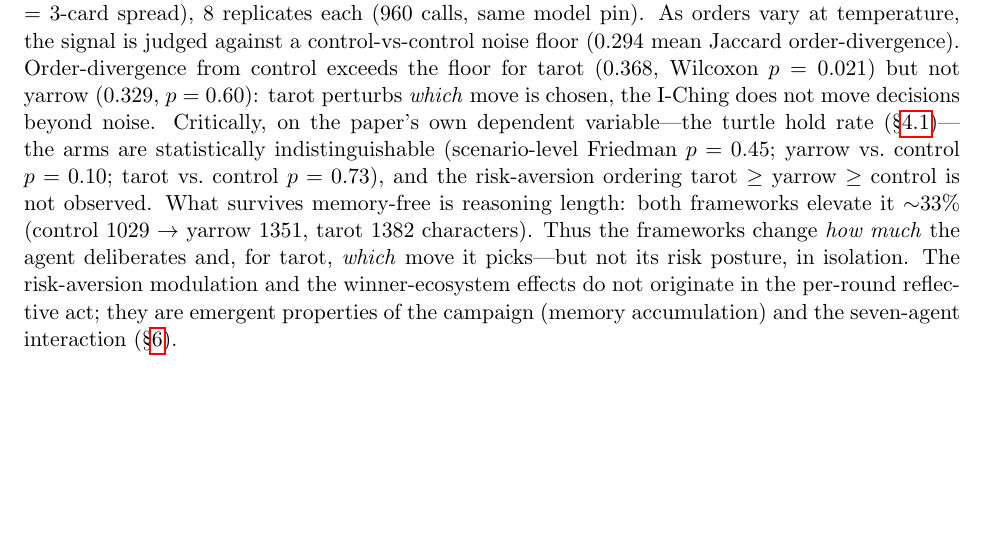
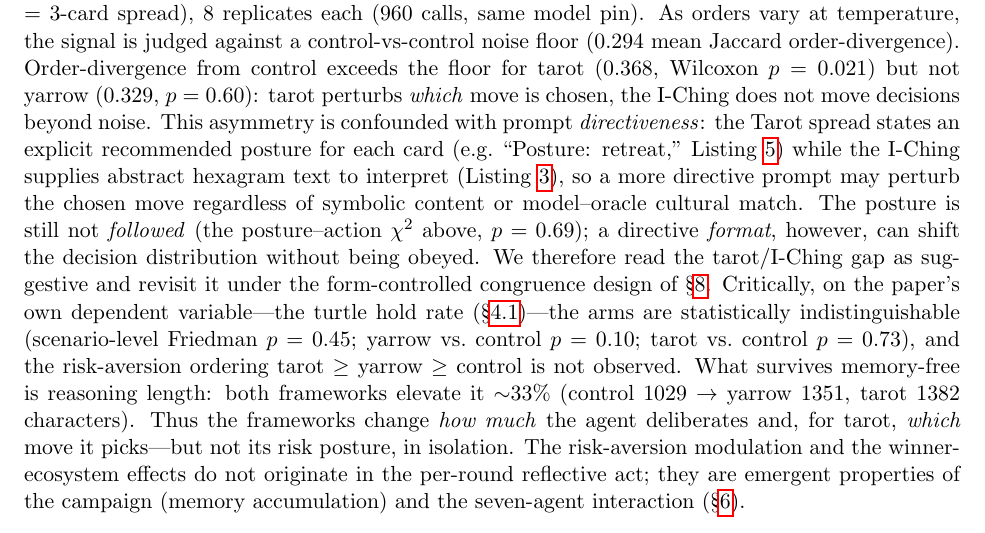
Before and after one commit to augchan42/symbolic-framework-ecosystem-effects, a LaTeX paper (arxiv-submission/main.tex): part of page 9 of 26, cut so that both start at the same text, the shorter picture padded with empty space. Compiled offline with pdfLaTeX.

Commit message:
paper(v2): flag the Tarot/I-Ching prompt-directiveness confound in §4.3
The decision-isolation asymmetry (Tarot perturbs the chosen move, p=0.021;
I-Ching does not, p=0.60) is confounded with prompt FORM: the Tarot spread
states an explicit recommended posture per card ("Posture: retreat") while the
I-Ching supplies abstract text to interpret. A directive format can shift the
decision distribution without being followed (posture-action chi^2 p=0.69), so
we read the gap as suggestive and defer to the form-controlled congruence test.
Verified against the real engine prompts (src/agents/prompts.py + game logs).

Co-Authored-By: Claude Opus 4.8 (1M context) <noreply@anthropic.com>

```diff
--- a/arxiv-submission/main.tex
+++ b/arxiv-submission/main.tex
@@ -237,7 +237,7 @@ We perform an analogous test on the Tarot condition. Each card has a grounded \t
 The scrambled-text ablation (\S\ref{sec:conditions}) provides the critical test: destroying semantic coherence while preserving prompt structure produces its own distinct ecosystem signature (Qi dominance, 5/10, $p = 0.006$), ruling out both semantic content-following and prompt structure alone as sufficient explanations. Content-action independence rules out content-following, but it does not by itself establish that the reflective \emph{process} modulates decisions; that inference rests on campaign-level differences, which carry memory and multi-agent confounds. We test it directly next.
 
 \paragraph{Memory-free decision isolation: the process does not modulate risk posture.}
-To isolate the per-decision effect of the reflective process from memory accumulation and multi-agent propagation, we ran a pre-registered fixed-scenario probe. For 40 real board positions sampled across game phase, the framework-receiving agent was queried under three reflective blocks over an \emph{identical} board with \emph{no memory} (control = length-matched generic; yarrow = I-Ching; tarot = 3-card spread), 8 replicates each (960 calls, same model pin). As orders vary at temperature, the signal is judged against a control-vs-control noise floor (0.294 mean Jaccard order-divergence). Order-divergence from control exceeds the floor for tarot (0.368, Wilcoxon $p = 0.021$) but not yarrow (0.329, $p = 0.60$): tarot perturbs \emph{which} move is chosen, the I-Ching does not move decisions beyond noise. Critically, on the paper's own dependent variable---the turtle hold rate (\S\ref{sec:turtle})---the arms are statistically indistinguishable (scenario-level Friedman $p = 0.45$; yarrow vs.\ control $p = 0.10$; tarot vs.\ control $p = 0.73$), and the risk-aversion ordering tarot $\geq$ yarrow $\geq$ control is not observed. What survives memory-free is reasoning length: both frameworks elevate it ${\sim}33\%$ (control 1029 $\to$ yarrow 1351, tarot 1382 characters). Thus the frameworks change \emph{how much} the agent deliberates and, for tarot, \emph{which} move it picks---but not its risk posture, in isolation. The risk-aversion modulation and the winner-ecosystem effects do not originate in the per-round reflective act; they are emergent properties of the campaign (memory accumulation) and the seven-agent interaction (\S\ref{sec:discussion}).
+To isolate the per-decision effect of the reflective process from memory accumulation and multi-agent propagation, we ran a pre-registered fixed-scenario probe. For 40 real board positions sampled across game phase, the framework-receiving agent was queried under three reflective blocks over an \emph{identical} board with \emph{no memory} (control = length-matched generic; yarrow = I-Ching; tarot = 3-card spread), 8 replicates each (960 calls, same model pin). As orders vary at temperature, the signal is judged against a control-vs-control noise floor (0.294 mean Jaccard order-divergence). Order-divergence from control exceeds the floor for tarot (0.368, Wilcoxon $p = 0.021$) but not yarrow (0.329, $p = 0.60$): tarot perturbs \emph{which} move is chosen, the I-Ching does not move decisions beyond noise. This asymmetry is confounded with prompt \emph{directiveness}: the Tarot spread states an explicit recommended posture for each card (e.g.\ ``Posture: retreat,'' Listing~\ref{lst:tarot}) while the I-Ching supplies abstract hexagram text to interpret (Listing~\ref{lst:yarrow}), so a more directive prompt may perturb the chosen move regardless of symbolic content or model--oracle cultural match. The posture is still not \emph{followed} (the posture--action $\chi^2$ above, $p = 0.69$); a directive \emph{format}, however, can shift the decision distribution without being obeyed. We therefore read the tarot/I-Ching gap as suggestive and revisit it under the form-controlled congruence design of \S\ref{sec:future}. Critically, on the paper's own dependent variable---the turtle hold rate (\S\ref{sec:turtle})---the arms are statistically indistinguishable (scenario-level Friedman $p = 0.45$; yarrow vs.\ control $p = 0.10$; tarot vs.\ control $p = 0.73$), and the risk-aversion ordering tarot $\geq$ yarrow $\geq$ control is not observed. What survives memory-free is reasoning length: both frameworks elevate it ${\sim}33\%$ (control 1029 $\to$ yarrow 1351, tarot 1382 characters). Thus the frameworks change \emph{how much} the agent deliberates and, for tarot, \emph{which} move it picks---but not its risk posture, in isolation. The risk-aversion modulation and the winner-ecosystem effects do not originate in the per-round reflective act; they are emergent properties of the campaign (memory accumulation) and the seven-agent interaction (\S\ref{sec:discussion}).
 
 \subsection{Ecosystem Signatures: Winner Distributions}
 \label{sec:ecosystem}
```
Also changed, not shown: paper/main.tex (+1 -1 lines), paper/main.pdf, 1 other file.
